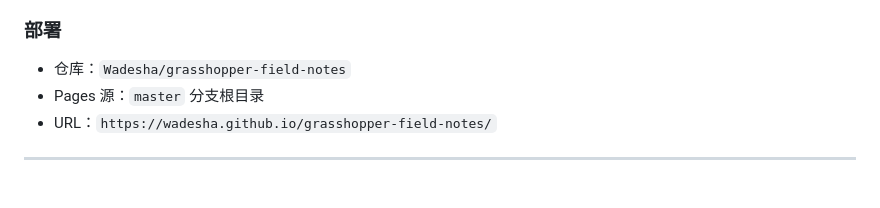
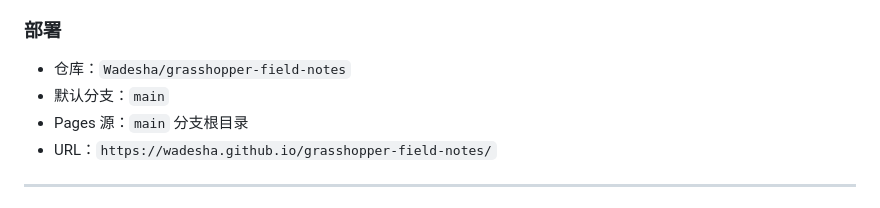
Before and after one commit to Wadesha/grasshopper-field-notes, a Markdown page: README.md, the part around the change. Drawn GitHub-style.

Commit message:
📊 部署说明更新：默认分支与 Pages 源均为 main

```diff
--- a/README.md
+++ b/README.md
@@ -73,7 +73,8 @@
 
 ### 部署
 - 仓库：`Wadesha/grasshopper-field-notes`
-- Pages 源：`master` 分支根目录
+- 默认分支：`main`
+- Pages 源：`main` 分支根目录
 - URL：`https://wadesha.github.io/grasshopper-field-notes/`
 
 ---
```
